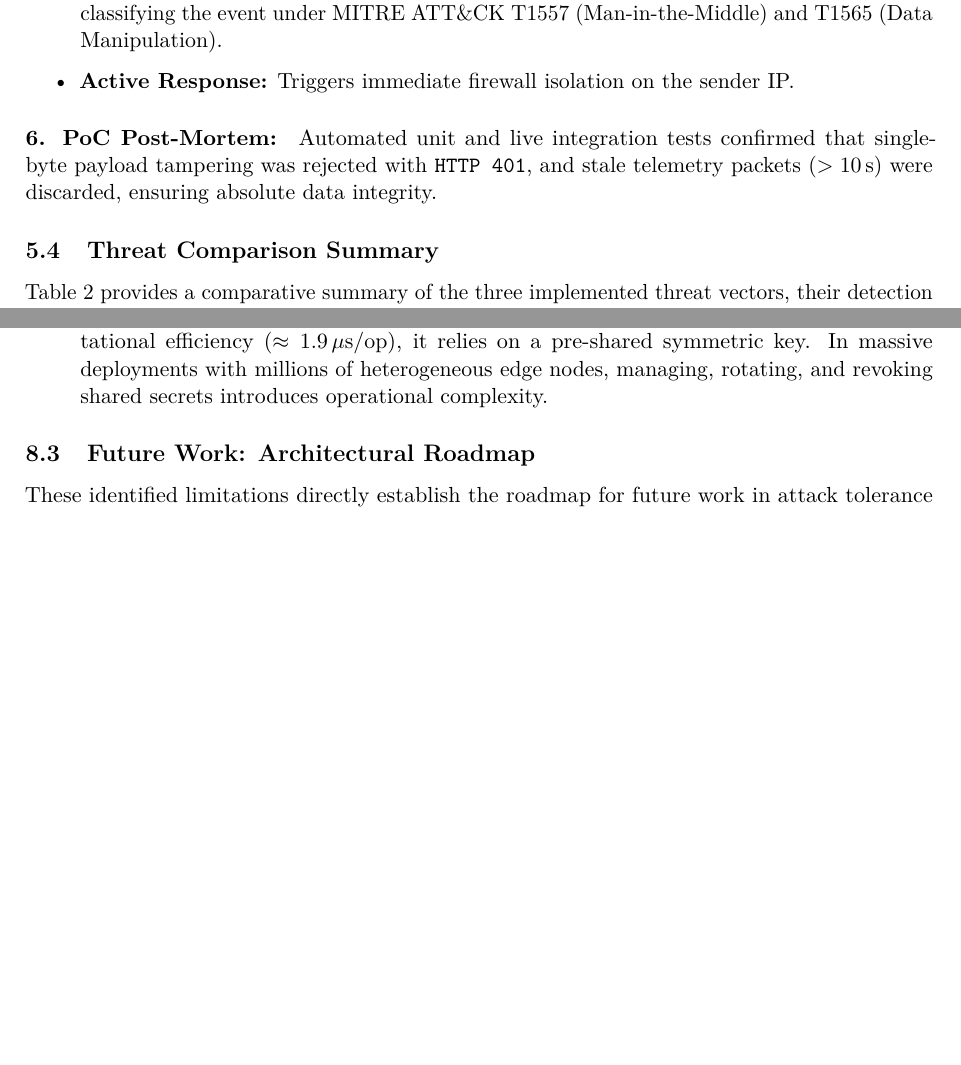
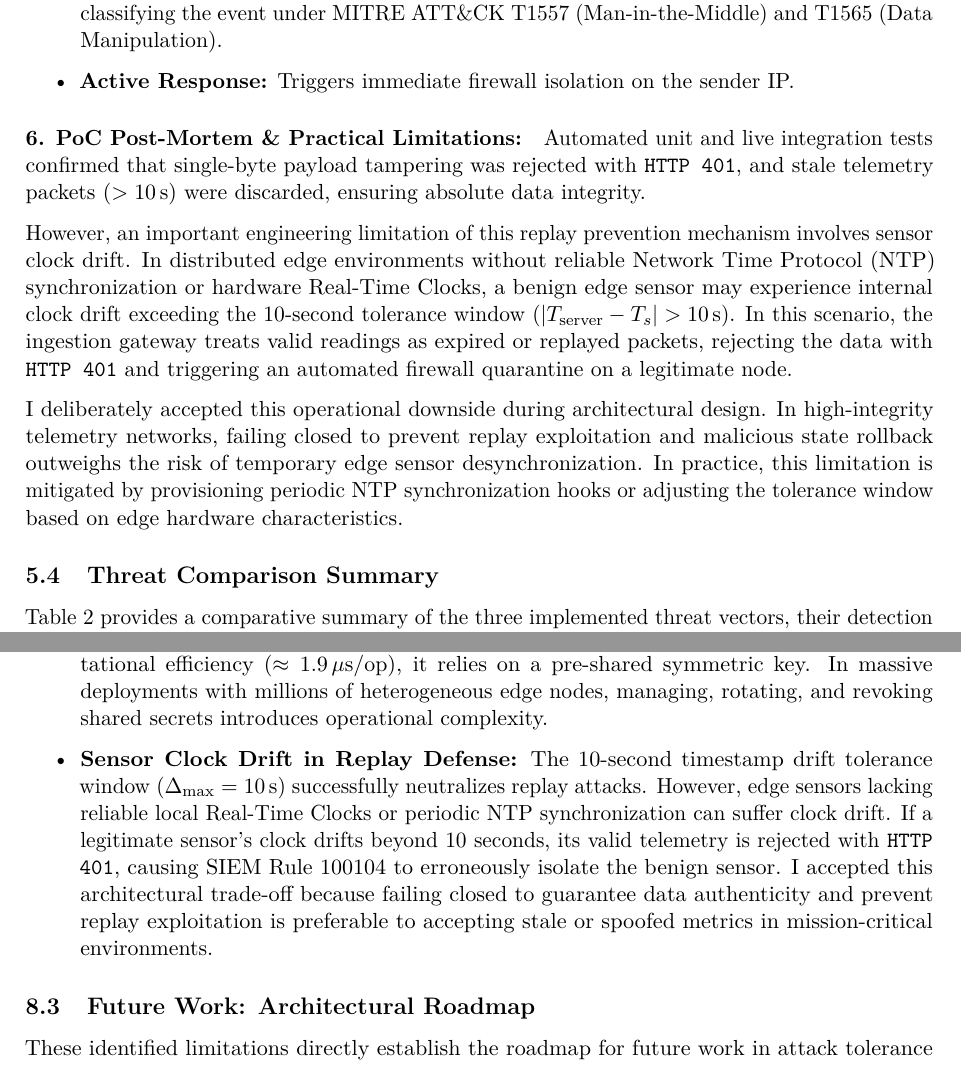
Before and after one commit to pedroMPMartins/SSLE_proj1, a LaTeX paper (report/main.tex, which reads report/sections/05_three_threats.tex, report/sections/08_conclusion.tex): two parts of pages 13 and 20 of 21, joined at a grey line, cut so that both start at the same text, the shorter picture padded with empty space. Compiled offline with pdfLaTeX.

Commit message:
Another limitation added

```diff
--- a/report/sections/05_three_threats.tex
+++ b/report/sections/05_three_threats.tex
@@ -115,8 +115,12 @@ When cryptographic verification fails:
     \item \textbf{Active Response:} Triggers immediate firewall isolation on the sender IP.
 \end{itemize}
 
-\paragraph{6. PoC Post-Mortem:}
+\paragraph{6. PoC Post-Mortem \& Practical Limitations:}
 Automated unit and live integration tests confirmed that single-byte payload tampering was rejected with \texttt{HTTP 401}, and stale telemetry packets ($>10\,\text{s}$) were discarded, ensuring absolute data integrity.
+
+However, an important engineering limitation of this replay prevention mechanism involves sensor clock drift. In distributed edge environments without reliable Network Time Protocol (NTP) synchronization or hardware Real-Time Clocks, a benign edge sensor may experience internal clock drift exceeding the 10-second tolerance window ($|T_{\text{server}} - T_s| > 10\,\text{s}$). In this scenario, the ingestion gateway treats valid readings as expired or replayed packets, rejecting the data with \texttt{HTTP 401} and triggering an automated firewall quarantine on a legitimate node.
+
+I deliberately accepted this operational downside during architectural design. In high-integrity telemetry networks, failing closed to prevent replay exploitation and malicious state rollback outweighs the risk of temporary edge sensor desynchronization. In practice, this limitation is mitigated by provisioning periodic NTP synchronization hooks or adjusting the tolerance window based on edge hardware characteristics.
 
 % ==============================================================================
 \subsection{Threat Comparison Summary}
--- a/report/sections/08_conclusion.tex
+++ b/report/sections/08_conclusion.tex
@@ -23,6 +23,7 @@ As highlighted in the course guidelines, evaluating why a solution is not perfec
     \item \textbf{In-Memory Service Registry as a SPOF:} While the Service Registry provides $O(1)$ lookup performance and sub-millisecond response times, it currently operates as an in-memory process. If the registry container terminates or suffers hardware failure, discovery state is lost, and clients cannot dynamically locate peer services until recovery.
     \item \textbf{Storage Write Serialization:} As revealed in the concurrency benchmarks (\cref{sec:bottleneck}), single-node SQLite architecture hits severe write lock contention (\texttt{SQLITE\_BUSY}) at $\approx 425\,\text{req/s}$, creating an architectural bottleneck for large sensor fleets.
     \item \textbf{Symmetric Key Distribution Overhead:} While HMAC-SHA256 provides computational efficiency ($\approx 1.9\,\mu\text{s/op}$), it relies on a pre-shared symmetric key. In massive deployments with millions of heterogeneous edge nodes, managing, rotating, and revoking shared secrets introduces operational complexity.
+    \item \textbf{Sensor Clock Drift in Replay Defense:} The 10-second timestamp drift tolerance window ($\Delta_{\max} = 10\,\text{s}$) successfully neutralizes replay attacks. However, edge sensors lacking reliable local Real-Time Clocks or periodic NTP synchronization can suffer clock drift. If a legitimate sensor's clock drifts beyond 10 seconds, its valid telemetry is rejected with \texttt{HTTP 401}, causing SIEM Rule 100104 to erroneously isolate the benign sensor. I accepted this architectural trade-off because failing closed to guarantee data authenticity and prevent replay exploitation is preferable to accepting stale or spoofed metrics in mission-critical environments.
 \end{itemize}
 
 \subsection{Future Work: Architectural Roadmap}
```
Also changed, not shown: TODO.md (+1 -1 lines), report/main.pdf.
